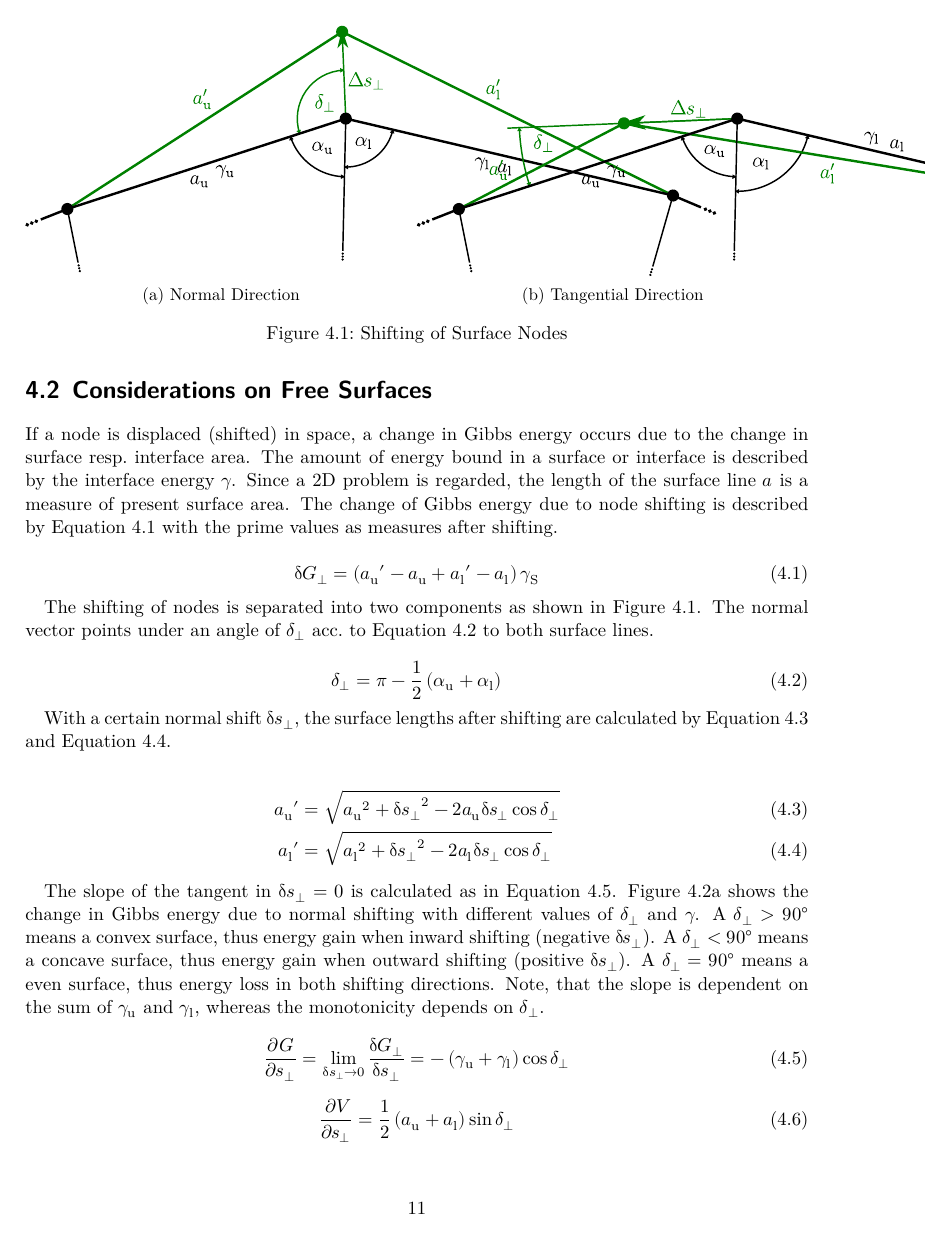
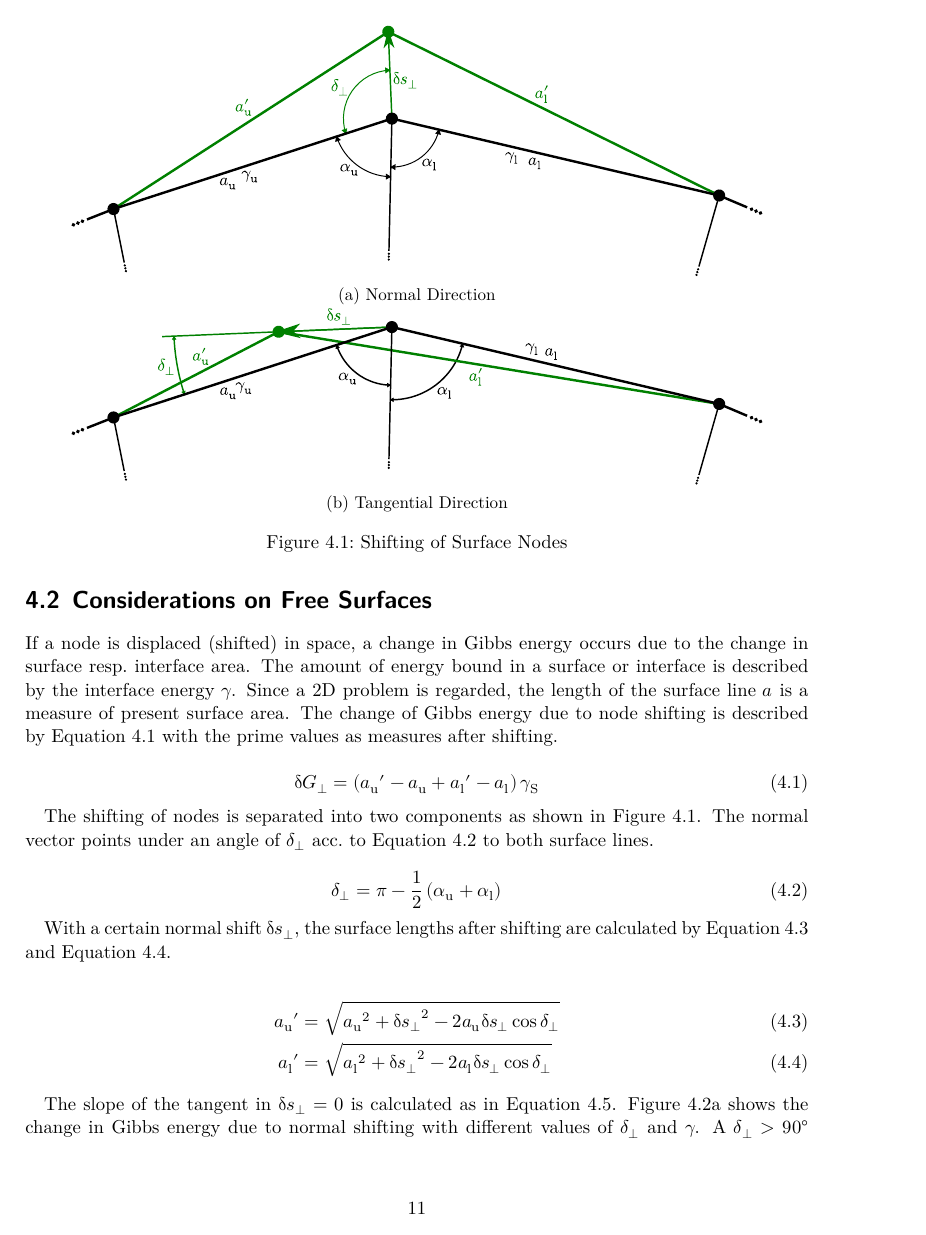
Before and after one commit to axtimhaus/dissertation, a LaTeX thesis (dissertation/dissertation.tex, which reads dissertation/tex/model_development/free_surfaces.tex): page 11 of 23. The pictures show the PDF file dissertation/dissertation.pdf that the author committed with the source.

Commit message:
fix subfigures

```diff
--- a/dissertation/tex/model_development/free_surfaces.tex
+++ b/dissertation/tex/model_development/free_surfaces.tex
@@ -1,13 +1,13 @@
 \section{Considerations on Free Surfaces}\label{sec:free-surfaces}
 
 \begin{figure}
-    \begin{subfigure}{0.5\linewidth}
+    \begin{subfigure}{\linewidth}
         \centering
         \includegraphics{img/model_development/node_shift_normal}
         \caption{Normal Direction}
         \label{fig:model_development/surface_normal}
-    \end{subfigure}%
-    \begin{subfigure}{0.5\linewidth}
+    \end{subfigure}
+    \begin{subfigure}{\linewidth}
         \centering
         \includegraphics{img/model_development/node_shift_tangential}
         \caption{Tangential Direction}
```
Also changed, not shown: dissertation/dissertation.pdf, dissertation/tex/model_development/free_surfaces.tex (1 more changed lines), 1 other file.
